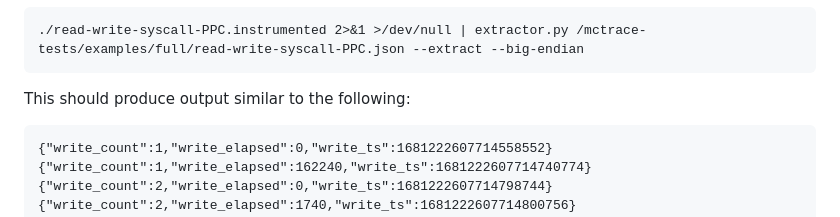
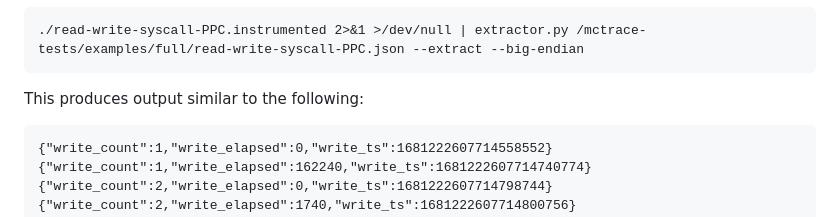
Before and after one commit to GaloisInc/mctrace, a Markdown page: docs/README-release.md, the part around the change. Rendered like a GitHub page.

Commit message:
README-release: nit

```diff
--- a/docs/README-release.md
+++ b/docs/README-release.md
@@ -174,7 +174,7 @@ To invoke the instrumented binary and extract data:
 
     ./read-write-syscall-PPC.instrumented 2>&1 >/dev/null | extractor.py /mctrace-tests/examples/full/read-write-syscall-PPC.json --extract --big-endian
 
-This should produce output similar to the following:
+This produces output similar to the following:
 
     {"write_count":1,"write_elapsed":0,"write_ts":1681222607714558552}
     {"write_count":1,"write_elapsed":162240,"write_ts":1681222607714740774}
```
